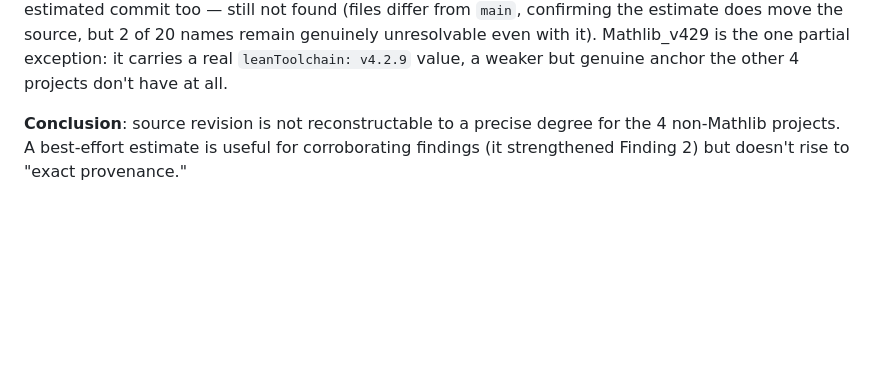
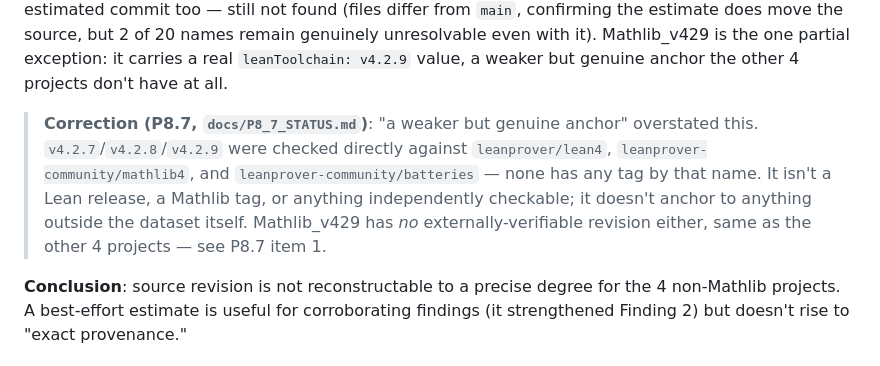
Before and after one commit to ebunakousei-hub/mathesis-web, a Markdown page: docs/P8_5_STATUS.md, the part around the change. Rendered like a GitHub page; blank space fills up the shorter version.

```diff
--- a/docs/P8_5_STATUS.md
+++ b/docs/P8_5_STATUS.md
@@ -171,6 +171,15 @@ estimate does move the source, but 2 of 20 names remain genuinely
 unresolvable even with it). Mathlib_v429 is the one partial exception:
 it carries a real `leanToolchain: v4.2.9` value, a weaker but genuine
 anchor the other 4 projects don't have at all.
+
+> **Correction (P8.7, `docs/P8_7_STATUS.md`)**: "a weaker but genuine
+> anchor" overstated this. `v4.2.7`/`v4.2.8`/`v4.2.9` were checked
+> directly against `leanprover/lean4`, `leanprover-community/mathlib4`,
+> and `leanprover-community/batteries` — none has any tag by that name.
+> It isn't a Lean release, a Mathlib tag, or anything independently
+> checkable; it doesn't anchor to anything outside the dataset itself.
+> Mathlib_v429 has *no* externally-verifiable revision either, same as
+> the other 4 projects — see P8.7 item 1.
 
 **Conclusion**: source revision is not reconstructable to a precise
 degree for the 4 non-Mathlib projects. A best-effort estimate is
```
Also changed, not shown: docs/P8_7_STATUS.md (added, +237 -0 lines).
